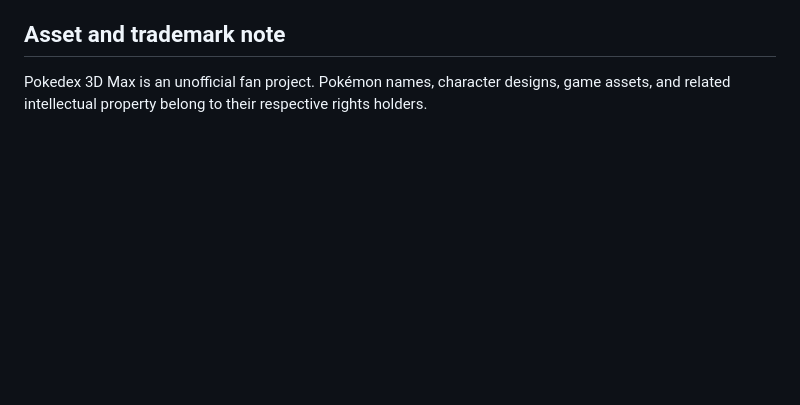
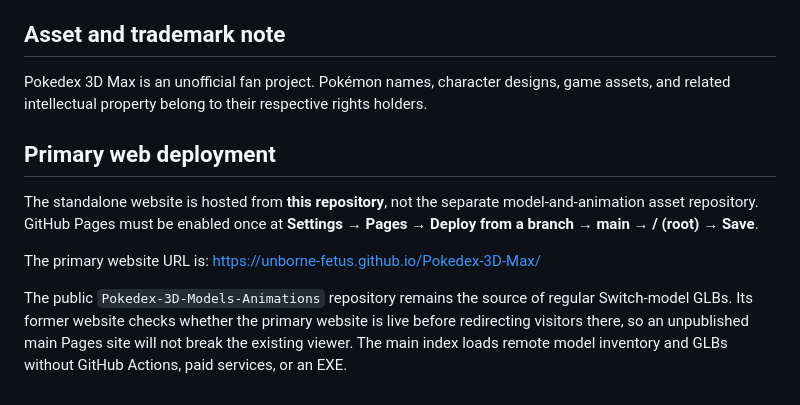
Before and after one commit to Unborne-Fetus/Pokedex-3D-Max, a Markdown page: README.md, the part around the change. Rendered like a GitHub page; blank space fills up the shorter version.

Commit message:
Document main repository as primary web deployment

```diff
--- a/README.md
+++ b/README.md
@@ -183,3 +183,18 @@ Once those are stable, features can be reintroduced deliberately from the archiv
 ## Asset and trademark note
 
 Pokedex 3D Max is an unofficial fan project. Pokémon names, character designs, game assets, and related intellectual property belong to their respective rights holders.
+
+## Primary web deployment
+
+The standalone website is hosted from **this repository**, not the separate
+model-and-animation asset repository. GitHub Pages must be enabled once at
+**Settings → Pages → Deploy from a branch → main → / (root) → Save**.
+
+The primary website URL is:
+https://unborne-fetus.github.io/Pokedex-3D-Max/
+
+The public `Pokedex-3D-Models-Animations` repository remains the source of
+regular Switch-model GLBs. Its former website checks whether the primary
+website is live before redirecting visitors there, so an unpublished main
+Pages site will not break the existing viewer. The main index loads remote
+model inventory and GLBs without GitHub Actions, paid services, or an EXE.
```
